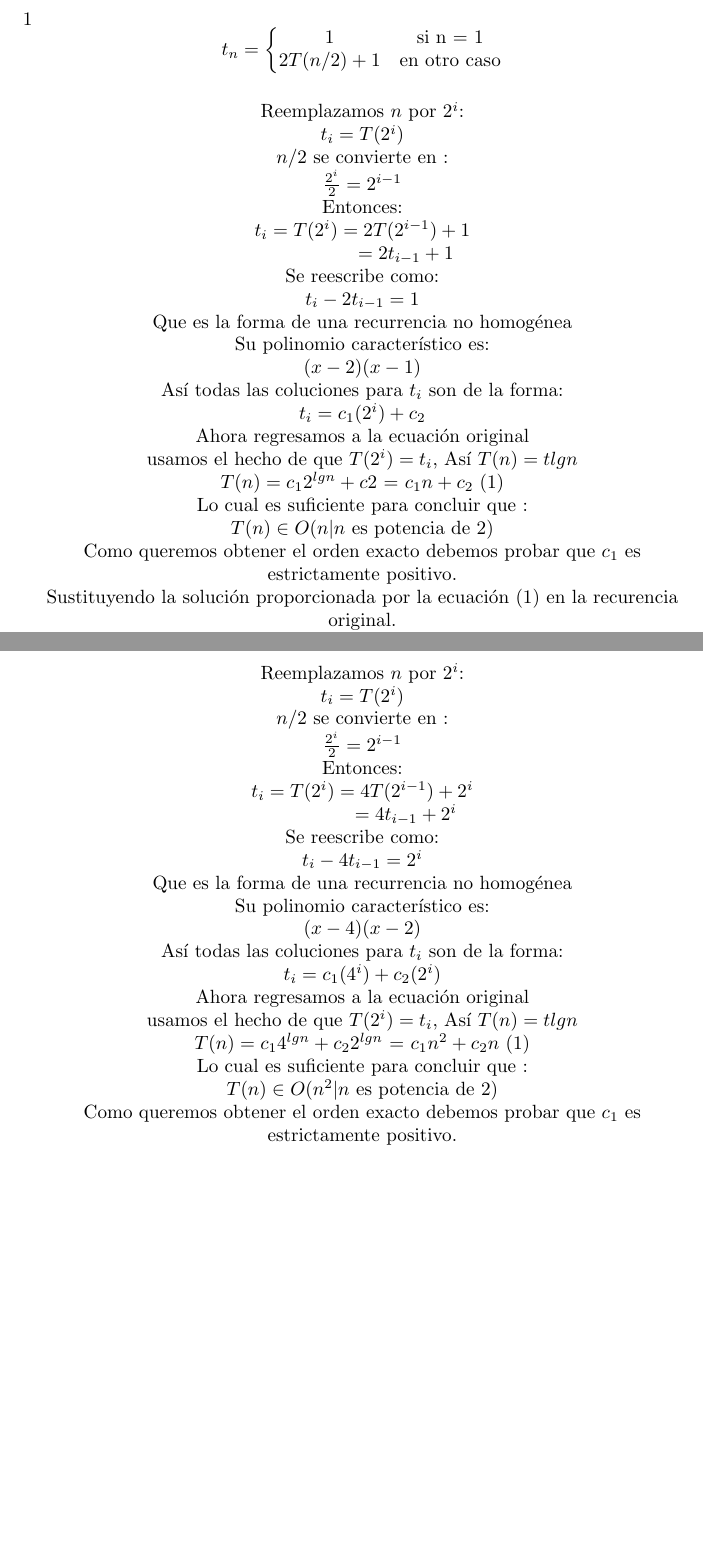
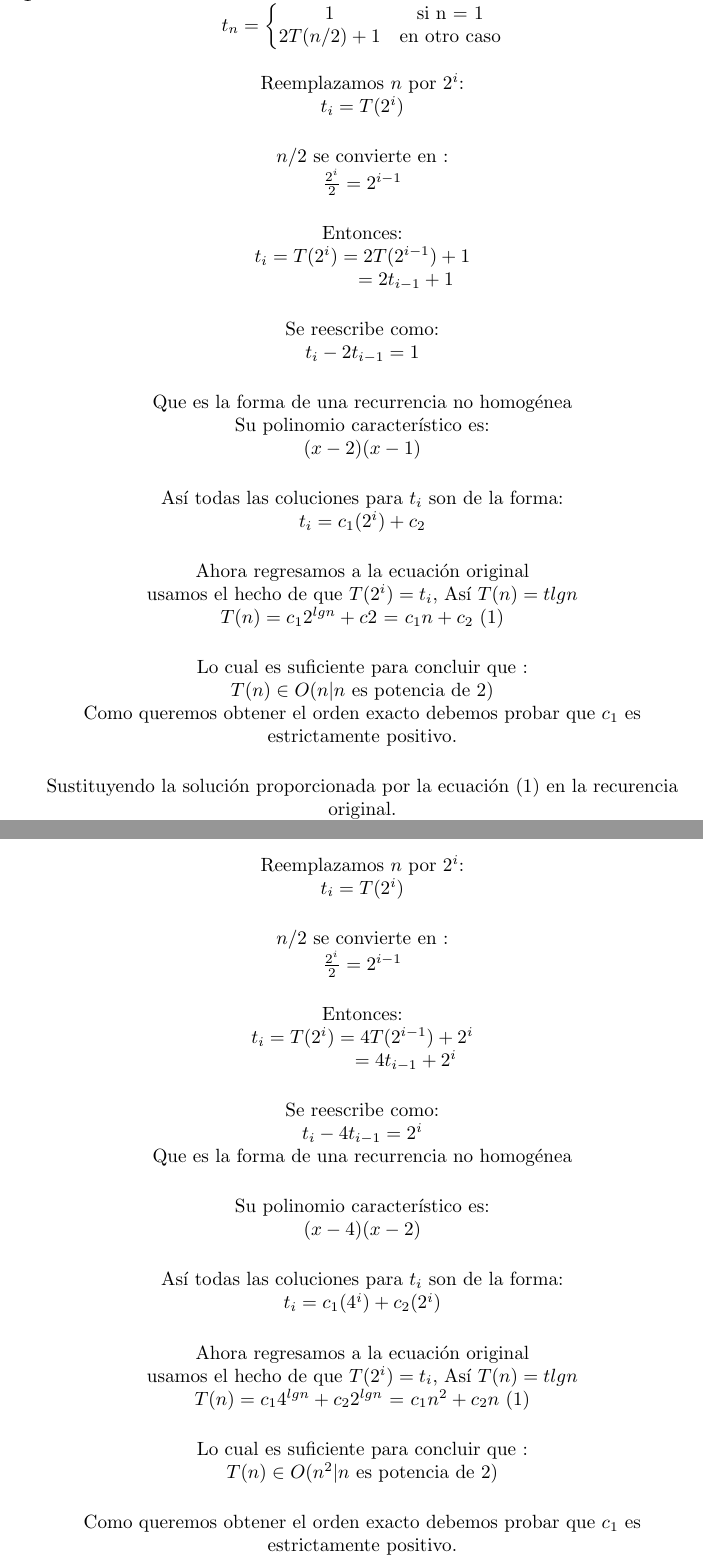
Before and after one commit to JairGF05/ecuaciones_teorema_maestro, a LaTeX document (Equipo 3 2020-10-12.tex): two parts of pages 2 and 3 of 4 before the commit and two parts of pages 2 and 4 of 6 after it, joined at a grey line, cut at the place of the change, the shorter picture padded with empty space. Compiled offline with pdfLaTeX.

Commit message:
espacios corregidos, solo falta corregir la numeración de ejercicios

```diff
--- a/Equipo 3 2020-10-12.tex
+++ b/Equipo 3 2020-10-12.tex
@@ -89,33 +89,39 @@ luego verifique sus respuestas empleando el resultado del ejemplo 4.\\
 \begin{center}
 Reemplazamos $n$ por $2^{i}$: \\
 $t_{i}= T(2^{i})$\\
+\vspace{.5cm}
 $n/2$ se convierte en :\\
 $\frac{2^{i}}{2} =2^{i-1} $\\
+\vspace{.5cm}
 Entonces:\\
 $t_{i}= T(2^{i})= 2T(2^{i-1})+1$\\
 \hspace{1.6cm}$=2t_{i-1}+1 $\\
+\vspace{.5cm}
 Se reescribe como:\\
 $t_{i}- 2t_{i-1} = 1$\\
+\vspace{.5cm}
 Que es la forma de una recurrencia no homog\'enea\\
 Su polinomio caracter\'istico es:\\
 $(x-2)(x-1)$\\
+\vspace{.5cm}
 As\'i todas las coluciones para $t_{i}$ son de la forma:\\
 $t_{i} = c_{1}(2^{i}) + c_{2}$\\
+\vspace{.5cm}
 Ahora regresamos a la ecuaci\'on original\\
 usamos el hecho de que $T(2^{i})=t_{i}$, As\'i $T(n) = tlgn$ \\
 $T(n)= c_{1}2^{lgn}+ c2$ $=$ $c_{1}n + c_{2}$ $(1)$\\
+\vspace{.5cm}
 Lo cual es suficiente para concluir que :\\
 $T(n) \in O(n|n$ es potencia de 2)\\
 Como queremos obtener el orden exacto debemos probar que $c_{1}$ es
 estrictamente positivo.\\
+\vspace{.5cm}
 Sustituyendo la soluci\'on proporcionada por la ecuaci\'on (1) en la recurencia original.\\
 $1 = T(n)-2T(n/2)$\\
 \hspace{1.6cm}$= (c_{1}n+c2)- 2(c_{1}\frac{n}{2} + c_{2})$\\
 $c_{2}= -1$\\
 No obtuvimos el valor de $c_{1}$ pero estamos en condiciones de afirmar que
-debe ser estrictamente positiva, de lo contrario la ecuaci\'on $(1)$ indicar\'ia falsamente
-que $T(n)$ es negativa.\\
-
+debe ser estrictamente positiva, de lo contrario la ecuaci\'on $(1)$ indicar\'ia falsamente que $T(n)$ es negativa.\\
 Entonces queda establecido que:\\
 $T(n) \in \Theta(n|n$ es potencia de 2)\\
 
@@ -141,23 +148,31 @@ $T(n) \in \Theta(n|n$ es potencia de 2)
 \begin{center}
 Reemplazamos $n$ por $2^{i}$: \\
 $t_{i}= T(2^{i})$\\
+\vspace{.5cm}
 $n/2$ se convierte en :\\
 $\frac{2^{i}}{2} =2^{i-1} $\\
+\vspace{.5cm}
 Entonces:\\
 $t_{i}= T(2^{i})= 4T(2^{i-1})+ 2^{i}$\\
 \hspace{1.6cm}$=4t_{i-1}+2^{i} $\\
+\vspace{.5cm}
 Se reescribe como:\\
 $t_{i}- 4t_{i-1} = 2^{i}$\\
 Que es la forma de una recurrencia no homog\'enea\\
+\vspace{.5cm}
 Su polinomio caracter\'istico es:\\
 $(x-4)(x-2)$\\
+\vspace{.5cm}
 As\'i todas las coluciones para $t_{i}$ son de la forma:\\
 $t_{i} = c_{1}(4^{i}) + c_{2}(2^{i})$\\
+\vspace{.5cm}
 Ahora regresamos a la ecuaci\'on original\\
 usamos el hecho de que $T(2^{i})=t_{i}$, As\'i $T(n) = tlgn$ \\
 $T(n)= c_{1}4^{lgn}+ c_{2}2^{lgn}$ $=$ $c_{1}n^{2} + c_{2}n$ $(1)$\\
+\vspace{.5cm}
 Lo cual es suficiente para concluir que :\\
 $T(n) \in O(n^{2}|n$ es potencia de 2)\\
+\vspace{.5cm}
 Como queremos obtener el orden exacto debemos probar que $c_{1}$ es
 estrictamente positivo.\\
 Sustituyendo la soluci\'on proporcionada por la ecuaci\'on (1) en la recurencia original.\\
```
Also changed, not shown: Equipo 3 2020-10-12.pdf, Equipo 3 2020-10-12.tex (3 more changed lines), 3 other files.
